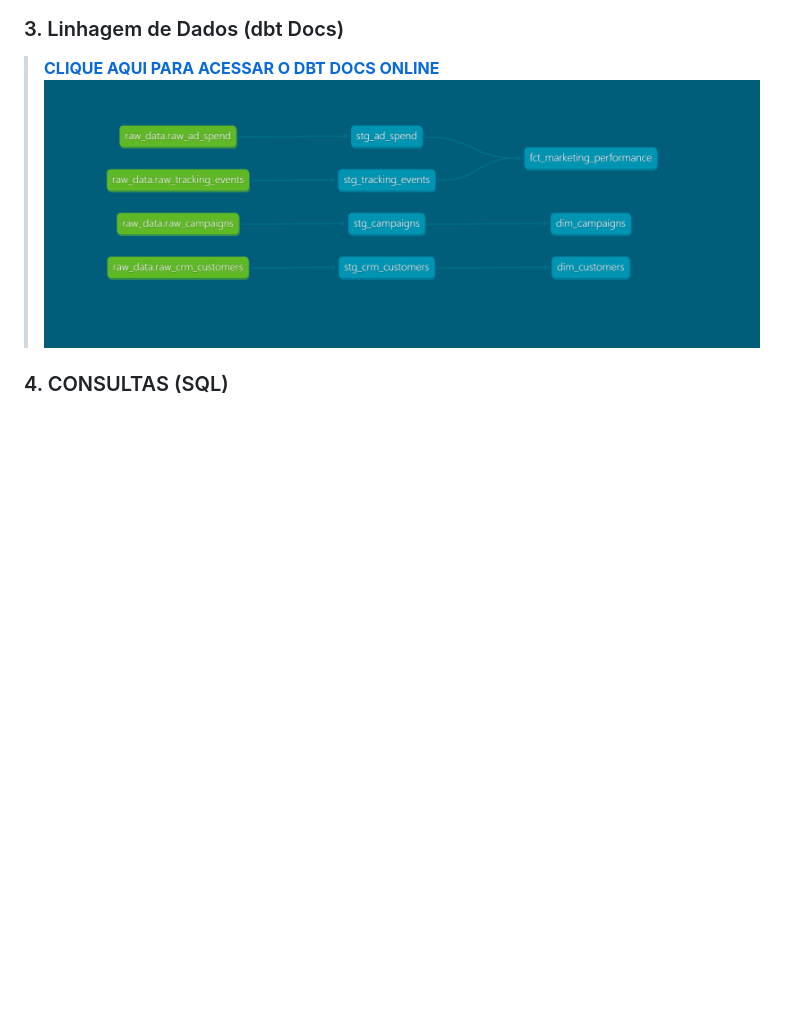
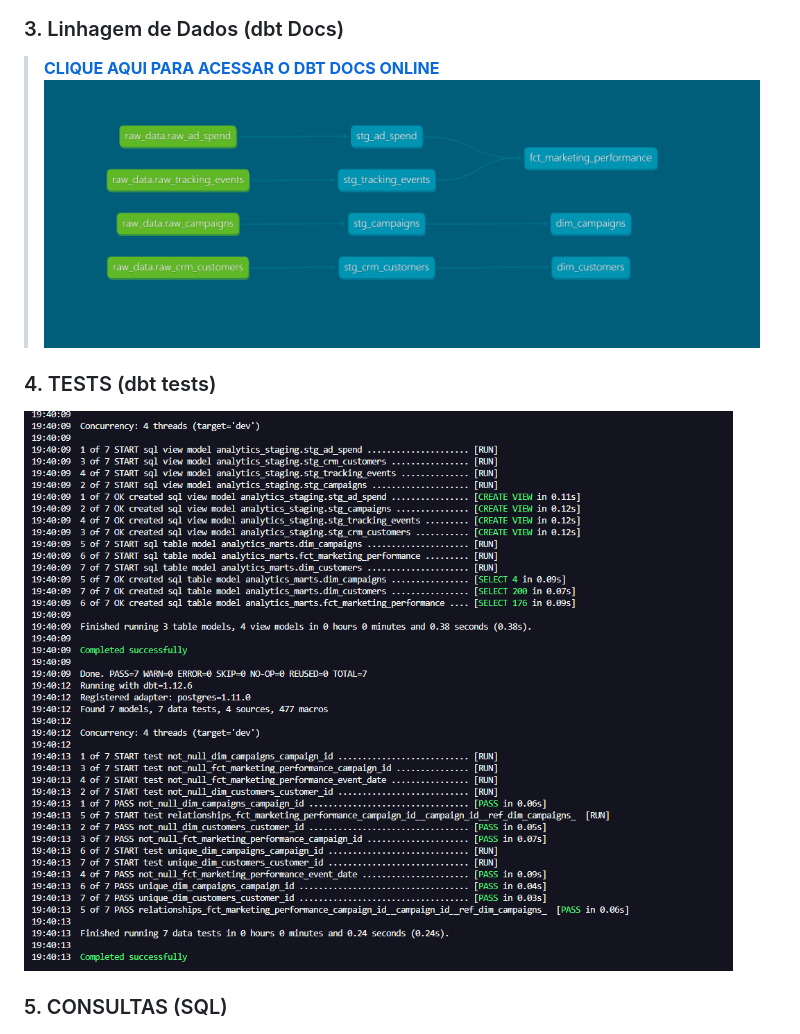
Before and after one commit to salomaovalentim/marketing-elt-pipeline, a Markdown page: README.md, the part around the change. Rendered like a GitHub page; pictures changed too: imagens/tests.png (added); blank space fills up the shorter version.

Commit message:
feat: setup complete ELT pipeline com  postgres, dbt staging e  marts

```diff
--- a/README.md
+++ b/README.md
@@ -47,7 +47,10 @@ O projeto utiliza um arquivo `.env` dinâmico integrado ao Docker Compose. Para
 >  **[CLIQUE AQUI PARA ACESSAR O DBT DOCS ONLINE](https://salomaovalentim.github.io/marketing-elt-pipeline/)**
 ![alt text](imagens/dbt_graph.png)
 
-### 4. CONSULTAS (SQL)
+### 4. TESTS (dbt tests)
+![alt text](imagens/tests.png)
+
+### 5. CONSULTAS (SQL)
 ![alt text](imagens/consulta_sql.png)
 
 ---
```
Also changed, not shown: 1 other file.
